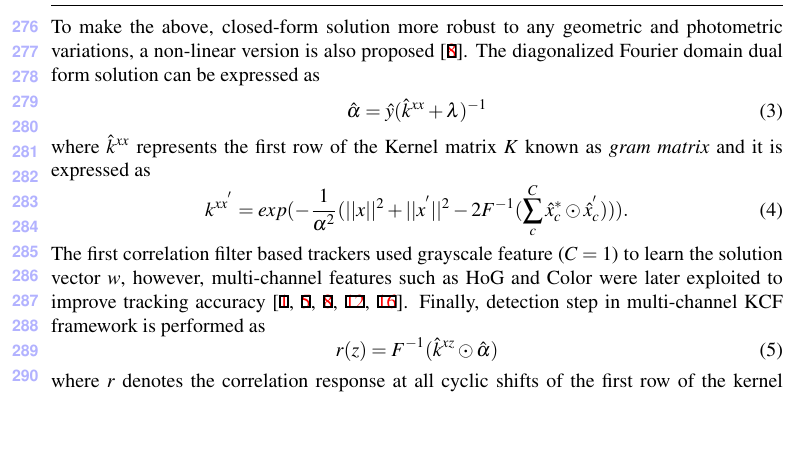
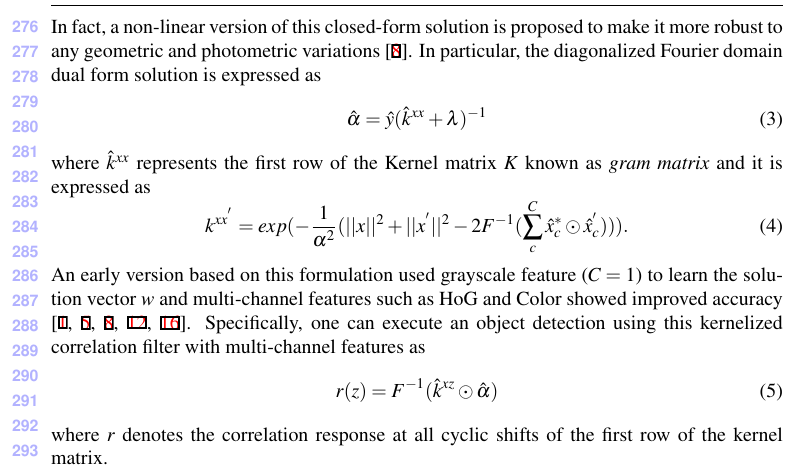
Before and after one commit to uzkent/EnKCF_Tracker, a LaTeX document (bmvc_review.tex): part of page 7 of 11, cut at the place of the change, the shorter picture padded with empty space. Compiled offline with pdfLaTeX.

Commit message:
Completed to proofreading on KCF part.

```diff
--- a/bmvc_review.tex
+++ b/bmvc_review.tex
@@ -449,27 +449,10 @@ solution for $\hat{w}$:
 \hat{w} = \hat{x}^{*}*\hat{y}(\hat{x}^{*}*\hat{x}+\lambda)^{-1}.
 \label{eq:DiagonalizedPrimalSolution}
 \end{equation}
-To make the above, closed-form solution more robust to any geometric
-and photometric variations, a non-linear version is also proposed
-\cite{henriques2015high}.
-%\begin{equation}
-%\alpha = y(K+\lambda I)^{-1}
-%\end{equation}
-%where $K$ and $\alpha$ represent the kernel matrix and corresponding
-%dual space solution.
-%\cite{henriques2015high} states that kernel
-%matrices is circulant for datasets of circular cylic satisfying the
-%following theorem.
-%\begin{equation}
-%k(x,x^{'}) = k(Mx,Mx^{'}),
-%\label{eq:KernelCirculantTheorem}
-%\end{equation}
-%where $M$ represents the permutation matrix. Some kernels satisfying
-%the eq.~\ref{eq:KernelCirculantTheorem} are \textit{Gaussian},
-%\textit{Polynomial}, \textit{Intersection} and \textit{Hellinger}
-%kernels.
-The diagonalized Fourier domain dual form solution can be
-expressed as
+In fact, a non-linear version of this closed-form solution is proposed
+to make it more robust to any geometric and photometric variations
+\cite{henriques2015high}. In particular, the diagonalized Fourier
+domain dual form solution is expressed as
 \begin{equation}
 \hat{\alpha} = \hat{y}(\hat{k}^{xx}+\lambda)^{-1}
 \label{eq:FourierDualDomainSolution}
@@ -480,27 +463,12 @@ known as \textit{gram matrix} and it is expressed as
 k^{xx^{'}} = exp(-\dfrac{1}{\alpha^{2}}(||x||^{2}+||x^{'}||^{2}-2F^{-1}(\sum^{C}_{c}\hat{x}_{c}^{*}\odot \hat{x}_{c}^{'}))).
 \label{eq:GaussianCorrelationSingleChannel}
 \end{equation}
-%\begin{equation}
-%k^{xx^{'}} = exp(-\dfrac{1}{\alpha^{2}}(||x||^{2}+||x^{'}||^{2}-2F^{-1}(\hat{x}^{*}\odot \hat{x}^{'})))
-%\label{eq:GaussianCorrelationSingleChannel}
-%\end{equation}
-The first correlation filter based trackers used grayscale feature ($C=1$) to
-learn the solution vector $w$, however, multi-channel features
-such as HoG and Color were later exploited to improve tracking
-accuracy \cite{henriques2015high,galoogahi2013multi,tang2015multi,ma2015long,bibi2015multi}.
-\begin{comment}The multi-channel feature integration into the Gaussian Kernelization
-function in eq.~\ref{eq:GaussianCorrelationSingleChannel} is achieved
-in a very straight-forward way by summing the correlation result over the channels.
-
-Training shown in eq.~\ref{eq:FourierDualDomainSolution}
-gives us $\hat{a}$ learned in time step $t$. We can accumulate
-$\hat{a}$ over time to integrate more temporal information. This can
-be expressed as
-\begin{equation}
-\hat{a}_{t} = (1-\beta)\hat{a}_{t-1} + \beta\hat{a}_{t}.
-\end{equation}
-\end{comment}
-Finally, detection step in multi-channel KCF framework is performed as
+An early version based on this formulation used grayscale feature
+($C=1$) to learn the solution vector $w$ and multi-channel features
+such as HoG and Color showed improved accuracy
+\cite{henriques2015high,galoogahi2013multi,tang2015multi,ma2015long,bibi2015multi}. Specifically,
+one can execute an object detection using this kernelized correlation
+filter with multi-channel features as
 \begin{equation}
 r(z) = F^{-1}(\hat{k}^{xz} \odot \hat{\alpha})
 \end{equation}
```
